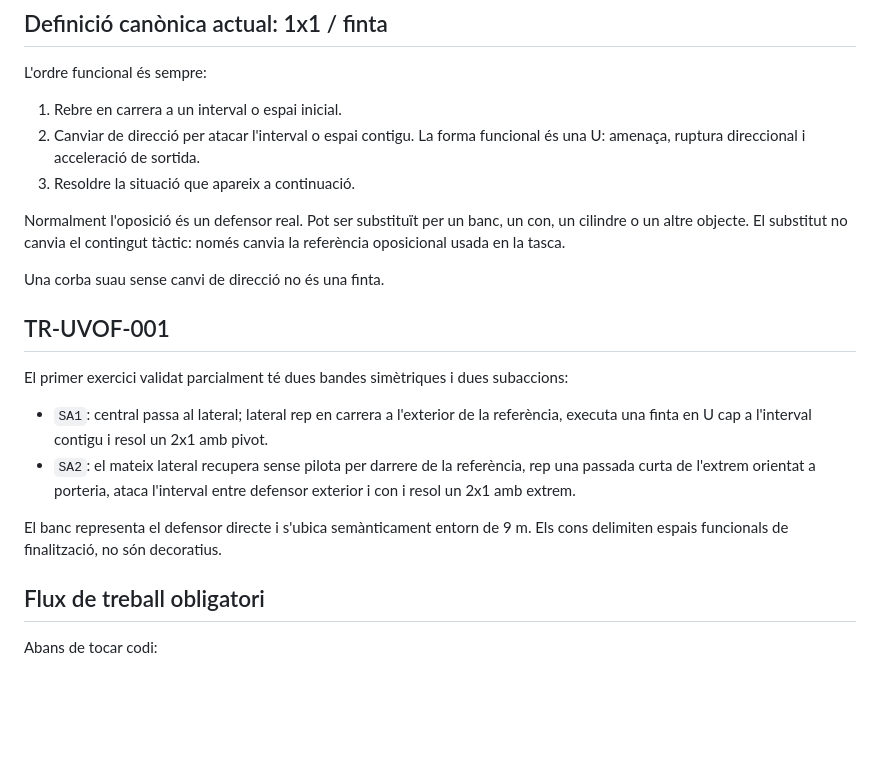
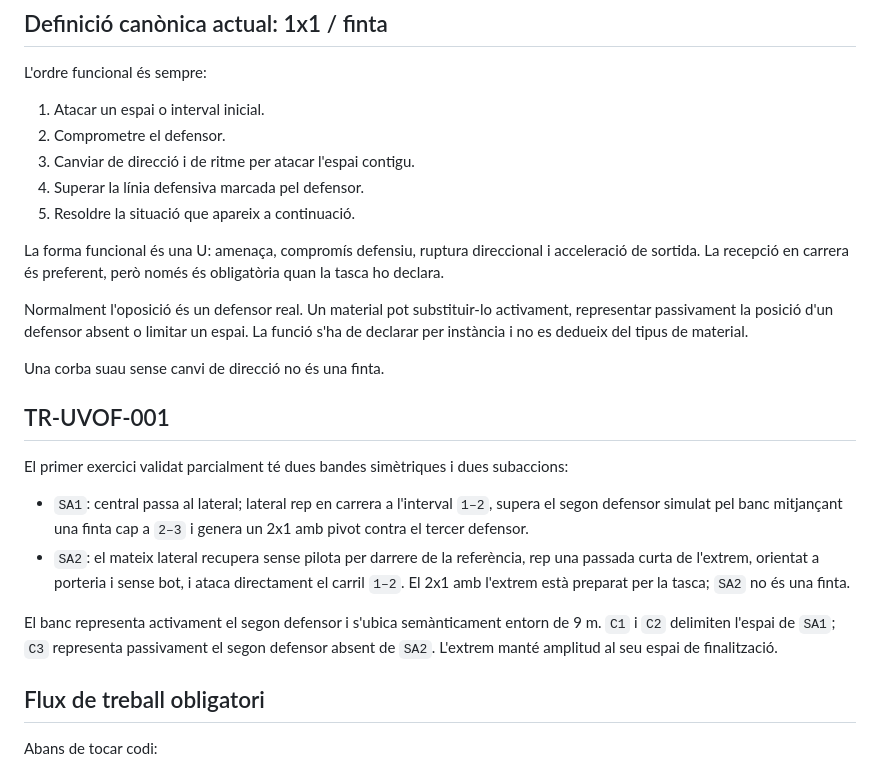
Before and after one commit to truenoxy7-hub/CODEX, a Markdown page: AGENTS.md, the part around the change. GitHub-like rendering; blank space fills up the shorter version.

Commit message:
Consolidar el coneixement tàctic viu

```diff
--- a/AGENTS.md
+++ b/AGENTS.md
@@ -34,11 +34,20 @@ No converteixis una proposta geomètrica o una inferència en coneixement tàcti
 
 L'ordre funcional és sempre:
 
-1. Rebre en carrera a un interval o espai inicial.
-2. Canviar de direcció per atacar l'interval o espai contigu. La forma funcional és una U: amenaça, ruptura direccional i acceleració de sortida.
-3. Resoldre la situació que apareix a continuació.
+1. Atacar un espai o interval inicial.
+2. Comprometre el defensor.
+3. Canviar de direcció i de ritme per atacar l'espai contigu.
+4. Superar la línia defensiva marcada pel defensor.
+5. Resoldre la situació que apareix a continuació.
 
-Normalment l'oposició és un defensor real. Pot ser substituït per un banc, un con, un cilindre o un altre objecte. El substitut no canvia el contingut tàctic: només canvia la referència oposicional usada en la tasca.
+La forma funcional és una U: amenaça, compromís defensiu, ruptura direccional
+i acceleració de sortida. La recepció en carrera és preferent, però només és
+obligatòria quan la tasca ho declara.
+
+Normalment l'oposició és un defensor real. Un material pot substituir-lo
+activament, representar passivament la posició d'un defensor absent o limitar
+un espai. La funció s'ha de declarar per instància i no es dedueix del tipus de
+material.
 
 Una corba suau sense canvi de direcció no és una finta.
 
@@ -46,10 +55,18 @@ Una corba suau sense canvi de direcció no és una finta.
 
 El primer exercici validat parcialment té dues bandes simètriques i dues subaccions:
 
-- `SA1`: central passa al lateral; lateral rep en carrera a l'exterior de la referència, executa una finta en U cap a l'interval contigu i resol un 2x1 amb pivot.
-- `SA2`: el mateix lateral recupera sense pilota per darrere de la referència, rep una passada curta de l'extrem orientat a porteria, ataca l'interval entre defensor exterior i con i resol un 2x1 amb extrem.
+- `SA1`: central passa al lateral; lateral rep en carrera a l'interval `1–2`,
+  supera el segon defensor simulat pel banc mitjançant una finta cap a `2–3`
+  i genera un 2x1 amb pivot contra el tercer defensor.
+- `SA2`: el mateix lateral recupera sense pilota per darrere de la referència,
+  rep una passada curta de l'extrem, orientat a porteria i sense bot, i ataca
+  directament el carril `1–2`. El 2x1 amb l'extrem està preparat per la tasca;
+  `SA2` no és una finta.
 
-El banc representa el defensor directe i s'ubica semànticament entorn de 9 m. Els cons delimiten espais funcionals de finalització, no són decoratius.
+El banc representa activament el segon defensor i s'ubica semànticament entorn
+de 9 m. `C1` i `C2` delimiten l'espai de `SA1`; `C3` representa passivament el
+segon defensor absent de `SA2`. L'extrem manté amplitud al seu espai de
+finalització.
 
 ## Flux de treball obligatori
 
```
